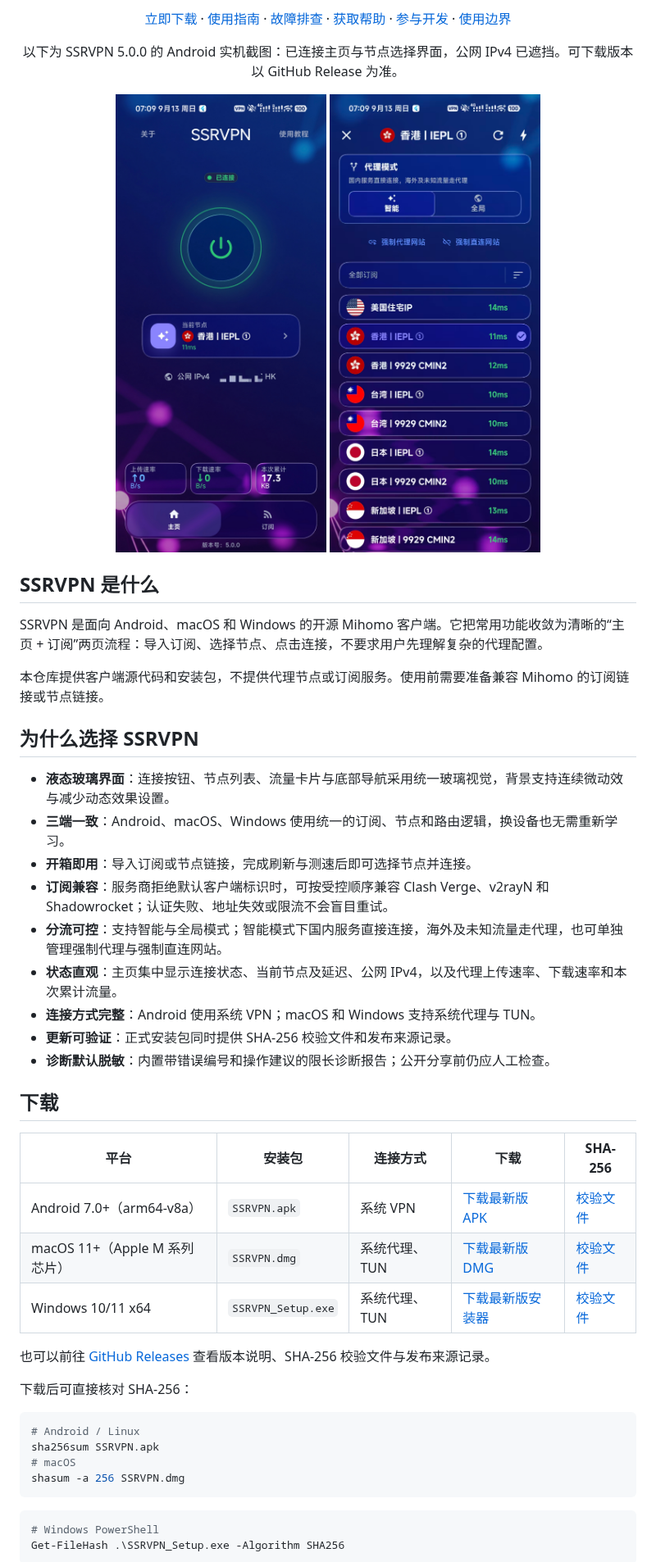
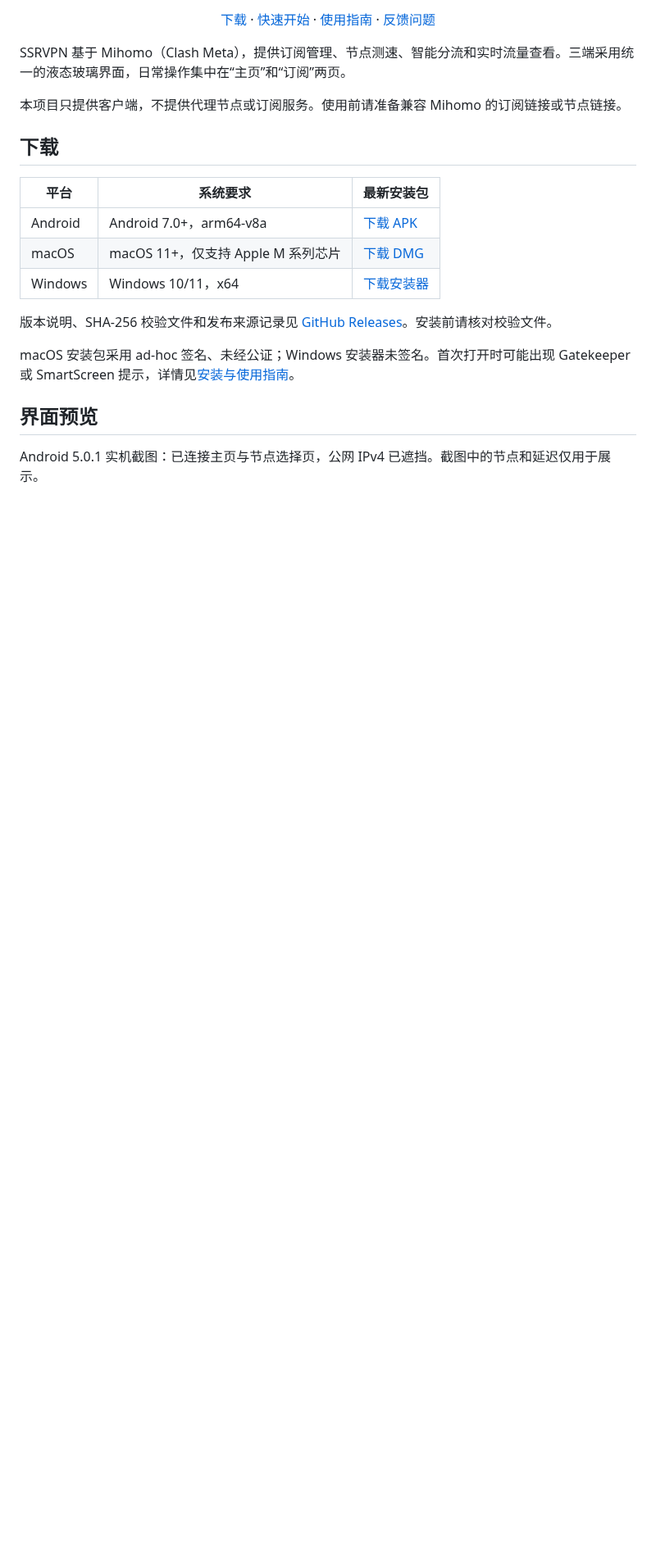
Before and after one commit to Elegying/SSRVPN, a Markdown page: README.md, the part around one of its changes. Shown at 82% size. Rendered like a GitHub page; pictures changed too: docs/assets/ssrvpn-node-preview.jpg, docs/assets/ssrvpn-product-preview.jpg; blank space fills up the shorter version.

````diff
--- a/README.md
+++ b/README.md
@@ -16,52 +12,25 @@ Android、macOS、Windows 三端统一的液态玻璃界面：导入订阅，选
 
-[立即下载](#下载) · [使用指南](docs/USER_GUIDE.zh-CN.md) · [故障排查](docs/TROUBLESHOOTING.zh-CN.md) · [获取帮助](SUPPORT.md) · [参与开发](CONTRIBUTING.md) · [使用边界](ACCEPTABLE_USE.md)
-
-以下为 SSRVPN 5.0.0 的 Android 实机截图：已连接主页与节点选择界面，公网 IPv4 已遮挡。可下载版本以 GitHub Release 为准。
-
-<img src="docs/assets/ssrvpn-product-preview.jpg" alt="SSRVPN 5.0.0 Android 液态玻璃主页：连接状态、当前节点与流量统计" width="400">
-<img src="docs/assets/ssrvpn-node-preview.jpg" alt="SSRVPN 5.0.0 Android 节点选择：智能与全局模式、网站分流和节点延迟" width="400">
+[下载](#下载) · [快速开始](#快速开始) · [使用指南](docs/USER_GUIDE.zh-CN.md) · [反馈问题](SUPPORT.md)
 
 </div>
 
-## SSRVPN 是什么
+SSRVPN 基于 Mihomo（Clash Meta），提供订阅管理、节点测速、智能分流和实时流量查看。三端采用统一的液态玻璃界面，日常操作集中在“主页”和“订阅”两页。
 
-SSRVPN 是面向 Android、macOS 和 Windows 的开源 Mihomo 客户端。它把常用功能收敛为清晰的“主页 + 订阅”两页流程：导入订阅、选择节点、点击连接，不要求用户先理解复杂的代理配置。
-
-本仓库提供客户端源代码和安装包，不提供代理节点或订阅服务。使用前需要准备兼容 Mihomo 的订阅链接或节点链接。
-
-## 为什么选择 SSRVPN
-
-- **液态玻璃界面**：连接按钮、节点列表、流量卡片与底部导航采用统一玻璃视觉，背景支持连续微动效与减少动态效果设置。
-- **三端一致**：Android、macOS、Windows 使用统一的订阅、节点和路由逻辑，换设备也无需重新学习。
-- **开箱即用**：导入订阅或节点链接，完成刷新与测速后即可选择节点并连接。
-- **订阅兼容**：服务商拒绝默认客户端标识时，可按受控顺序兼容 Clash Verge、v2rayN 和 Shadowrocket；认证失败、地址失效或限流不会盲目重试。
-- **分流可控**：支持智能与全局模式；智能模式下国内服务直接连接，海外及未知流量走代理，也可单独管理强制代理与强制直连网站。
-- **状态直观**：主页集中显示连接状态、当前节点及延迟、公网 IPv4，以及代理上传速率、下载速率和本次累计流量。
-- **连接方式完整**：Android 使用系统 VPN；macOS 和 Windows 支持系统代理与 TUN。
-- **更新可验证**：正式安装包同时提供 SHA-256 校验文件和发布来源记录。
-- **诊断默认脱敏**：内置带错误编号和操作建议的限长诊断报告；公开分享前仍应人工检查。
+本项目只提供客户端，不提供代理节点或订阅服务。使用前请准备兼容 Mihomo 的订阅链接或节点链接。
 
 ## 下载
 
-| 平台 | 安装包 | 连接方式 | 下载 | SHA-256 |
-| --- | --- | --- | --- | --- |
-| Android 7.0+（arm64-v8a） | `SSRVPN.apk` | 系统 VPN | [下载最新版 APK](https://github.com/Elegying/SSRVPN/releases/latest/download/SSRVPN.apk) | [校验文件](https://github.com/Elegying/SSRVPN/releases/latest/download/SSRVPN.apk.sha256) |
-| macOS 11+（Apple M 系列芯片） | `SSRVPN.dmg` | 系统代理、TUN | [下载最新版 DMG](https://github.com/Elegying/SSRVPN/releases/latest/download/SSRVPN.dmg) | [校验文件](https://github.com/Elegying/SSRVPN/releases/latest/download/SSRVPN.dmg.sha256) |
-| Windows 10/11 x64 | `SSRVPN_Setup.exe` | 系统代理、TUN | [下载最新版安装器](https://github.com/Elegying/SSRVPN/releases/latest/download/SSRVPN_Setup.exe) | [校验文件](https://github.com/Elegying/SSRVPN/releases/latest/download/SSRVPN_Setup.exe.sha256) |
+| 平台 | 系统要求 | 最新安装包 |
+| --- | --- | --- |
+| Android | Android 7.0+，arm64-v8a | [下载 APK](https://github.com/Elegying/SSRVPN/releases/latest/download/SSRVPN.apk) |
+| macOS | macOS 11+，仅支持 Apple M 系列芯片 | [下载 DMG](https://github.com/Elegying/SSRVPN/releases/latest/download/SSRVPN.dmg) |
+| Windows | Windows 10/11，x64 | [下载安装器](https://github.com/Elegying/SSRVPN/releases/latest/download/SSRVPN_Setup.exe) |
 
-也可以前往 [GitHub Releases](https://github.com/Elegying/SSRVPN/releases/latest) 查看版本说明、SHA-256 校验文件与发布来源记录。
+版本说明、SHA-256 校验文件和发布来源记录见 [GitHub Releases](https://github.com/Elegying/SSRVPN/releases/latest)。安装前请核对校验文件。
 
-下载后可直接核对 SHA-256：
+macOS 安装包采用 ad-hoc 签名、未经公证；Windows 安装器未签名。首次打开时可能出现 Gatekeeper 或 SmartScreen 提示，详情见[安装与使用指南](docs/USER_GUIDE.zh-CN.md)。
 
-```bash
-# Android / Linux
-sha256sum SSRVPN.apk
-# macOS
-shasum -a 256 SSRVPN.dmg
-```
+## 界面预览
 
-```powershell
-# Windows PowerShell
-Get-FileHash .\SSRVPN_Setup.exe -Algorithm SHA256
-```
+Android 5.0.1 实机截图：已连接主页与节点选择页，公网 IPv4 已遮挡。截图中的节点和延迟仅用于展示。
 
````
Also changed, not shown: other parts of README.md (+42 -79 lines).
